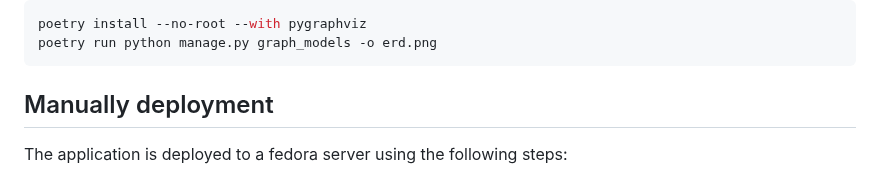
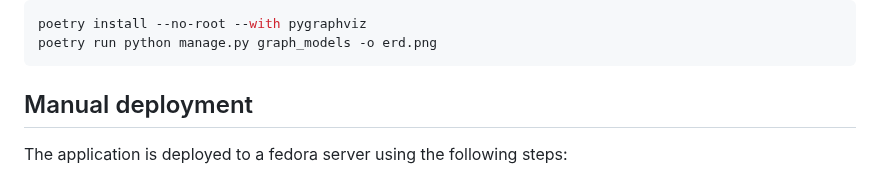
Before and after one commit to PrayTeam/scriptured-prayer, a Markdown page: README.md, the part around the change. Rendered like a GitHub page.

Commit message:
Update README.md
Co-authored-by: Asher Lloyd <asherlloyd@users.noreply.github.com>

````diff
--- a/README.md
+++ b/README.md
@@ -67,7 +67,7 @@ poetry install --no-root --with pygraphviz
 poetry run python manage.py graph_models -o erd.png
 ```
 
-## Manually deployment
+## Manual deployment
 
 The application is deployed to a fedora server using the following steps:
 - Install ansible on the computer from which you are going to run the deployment
````
